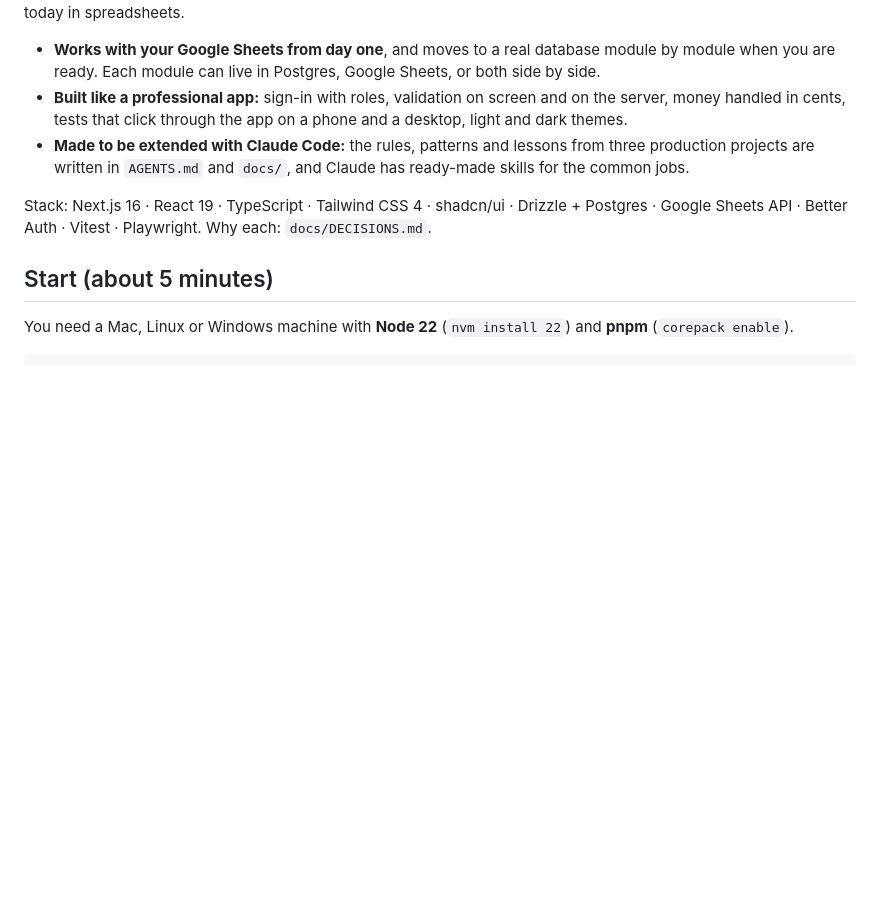
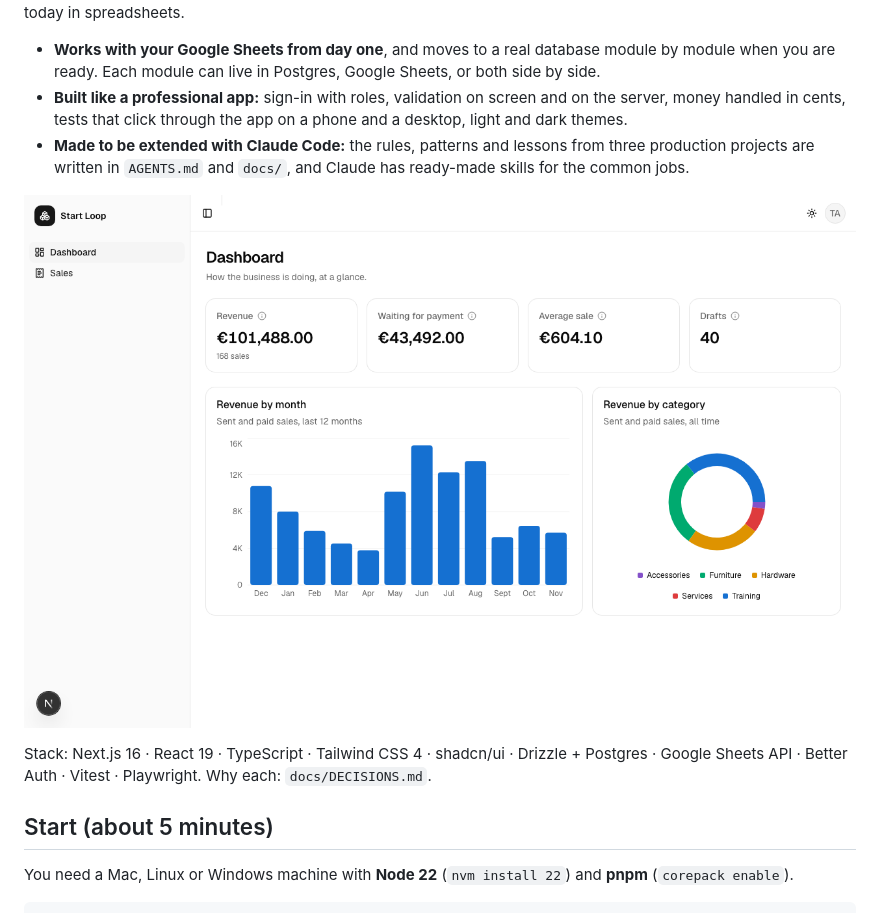
Before and after one commit to eskruolis/start-loop, a Markdown page: README.md, the part around the change. Rendered like a GitHub page; pictures changed too: docs/screenshot-dashboard.png (added); blank space fills up the shorter version.

Commit message:
docs: dashboard screenshot in the README

```diff
--- a/README.md
+++ b/README.md
@@ -7,6 +7,8 @@ invoices, whatever the business runs on today in spreadsheets.
 - **Works with your Google Sheets from day one**, and moves to a real database module by module when you are ready. Each module can live in Postgres, Google Sheets, or both side by side.
 - **Built like a professional app:** sign-in with roles, validation on screen and on the server, money handled in cents, tests that click through the app on a phone and a desktop, light and dark themes.
 - **Made to be extended with Claude Code:** the rules, patterns and lessons from three production projects are written in `AGENTS.md` and `docs/`, and Claude has ready-made skills for the common jobs.
+
+![The dashboard with demo data](docs/screenshot-dashboard.png)
 
 Stack: Next.js 16 · React 19 · TypeScript · Tailwind CSS 4 · shadcn/ui · Drizzle + Postgres ·
 Google Sheets API · Better Auth · Vitest · Playwright. Why each: `docs/DECISIONS.md`.
```
